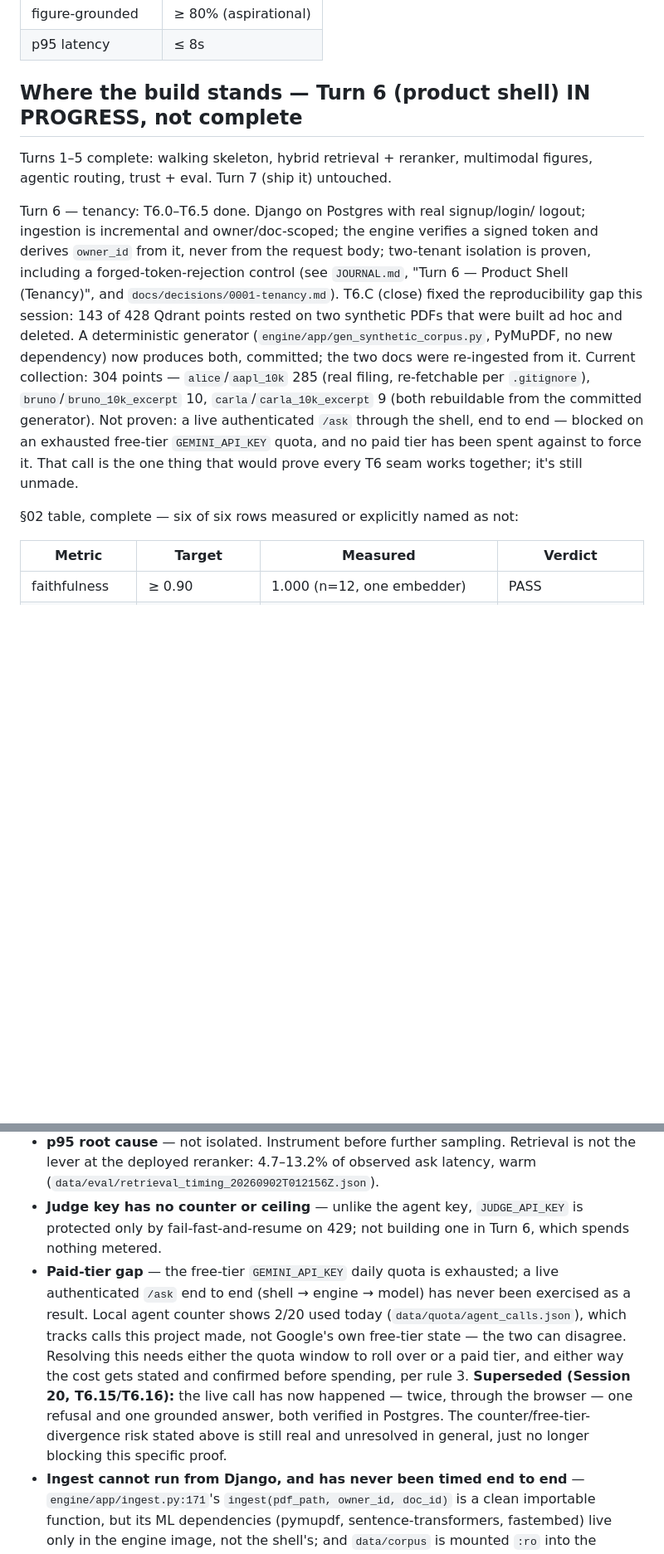
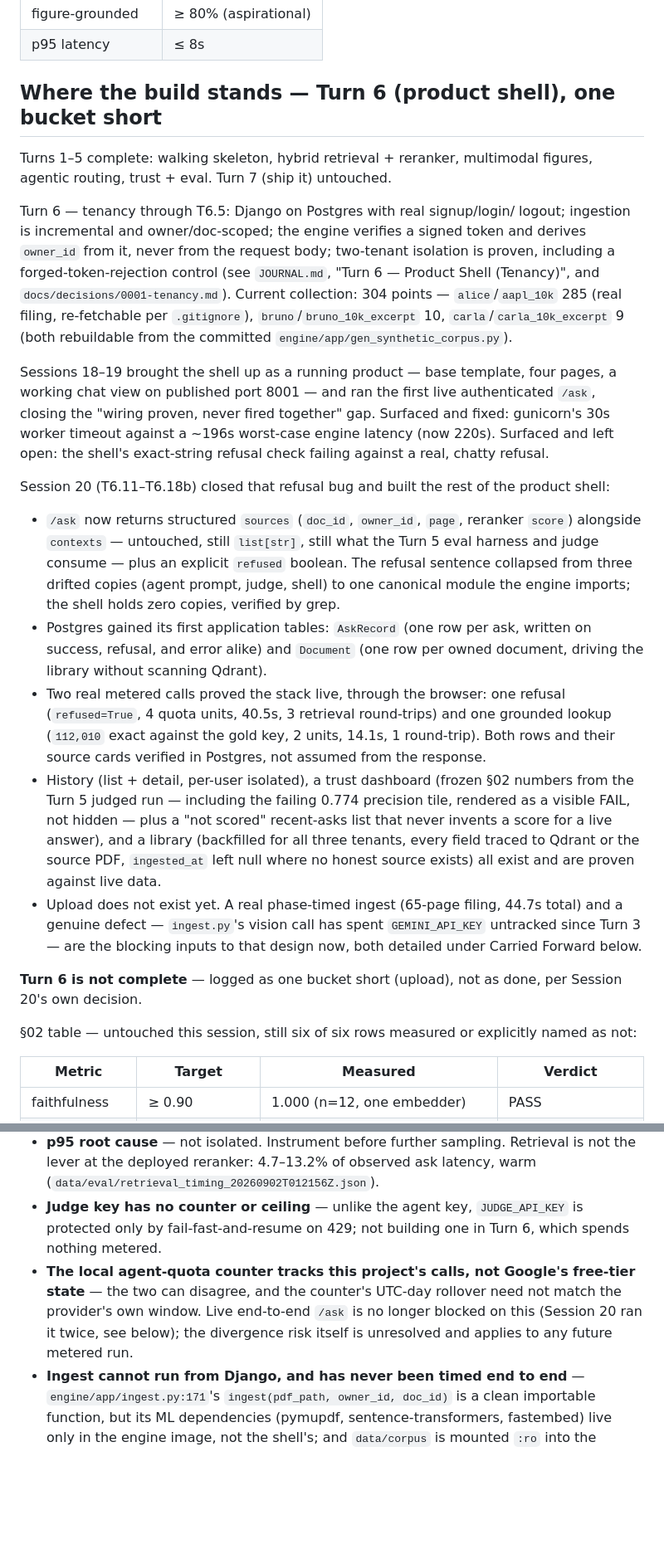
Before and after one commit to Manglam11/attest, a Markdown page: CLAUDE.md, 2 parts joined by grey strips. Shown at 83% size. GitHub-like rendering; blank space fills up the shorter version.

Commit message:
docs: reconcile CLAUDE.md with Session 20 — Turn 6 one bucket short
Full rewrite of the Turn 6 status section, deliberately left to this bucket by T6.18b: history, source cards, trust dashboard, and library now exist and are proven live; upload does not, logged as one bucket short rather than done. Carried-forward debt list consolidated to match the session log — OCR/failure-detection gap, the eval-image fastembed gap, markdown rendering, alice's compounding password resets, the untested cross-tenant response path, and the admin/email-backend gaps all now recorded, not just in the session log.

Co-Authored-By: Claude Sonnet 5 <noreply@anthropic.com>
Claude-Session: https://claude.ai/code/session_01Syw69pj9Yn2KeUjji6aM7u

```diff
--- a/CLAUDE.md
+++ b/CLAUDE.md
@@ -48,30 +48,61 @@ The self-grading layer is the product, not decoration. Correctness before polish
 | figure-grounded | ≥ 80% (aspirational) |
 | p95 latency | ≤ 8s |
 
-## Where the build stands — Turn 6 (product shell) IN PROGRESS, not complete
+## Where the build stands — Turn 6 (product shell), one bucket short
 
 Turns 1–5 complete: walking skeleton, hybrid retrieval + reranker, multimodal
 figures, agentic routing, trust + eval. Turn 7 (ship it) untouched.
 
-Turn 6 — tenancy: T6.0–T6.5 done. Django on Postgres with real signup/login/
+Turn 6 — tenancy through T6.5: Django on Postgres with real signup/login/
 logout; ingestion is incremental and owner/doc-scoped; the engine verifies a
 signed token and derives `owner_id` from it, never from the request body;
 two-tenant isolation is proven, including a forged-token-rejection control
 (see `JOURNAL.md`, "Turn 6 — Product Shell (Tenancy)", and
-`docs/decisions/0001-tenancy.md`). T6.C (close) fixed the reproducibility
-gap this session: 143 of 428 Qdrant points
-rested on two synthetic PDFs that were built ad hoc and deleted. A
-deterministic generator (`engine/app/gen_synthetic_corpus.py`, PyMuPDF, no
-new dependency) now produces both, committed; the two docs were re-ingested
-from it. Current collection: 304 points — `alice`/`aapl_10k` 285 (real
-filing, re-fetchable per `.gitignore`), `bruno`/`bruno_10k_excerpt` 10,
-`carla`/`carla_10k_excerpt` 9 (both rebuildable from the committed
-generator). Not proven: a live authenticated `/ask` through the shell,
-end to end — blocked on an exhausted free-tier `GEMINI_API_KEY` quota, and
-no paid tier has been spent against to force it. That call is the one thing
-that would prove every T6 seam works together; it's still unmade.
+`docs/decisions/0001-tenancy.md`). Current collection: 304 points —
+`alice`/`aapl_10k` 285 (real filing, re-fetchable per `.gitignore`),
+`bruno`/`bruno_10k_excerpt` 10, `carla`/`carla_10k_excerpt` 9 (both
+rebuildable from the committed `engine/app/gen_synthetic_corpus.py`).
 
-§02 table, complete — six of six rows measured or explicitly named as not:
+Sessions 18–19 brought the shell up as a running product — base template,
+four pages, a working chat view on published port 8001 — and ran the first
+live authenticated `/ask`, closing the "wiring proven, never fired
+together" gap. Surfaced and fixed: gunicorn's 30s worker timeout against a
+~196s worst-case engine latency (now 220s). Surfaced and left open: the
+shell's exact-string refusal check failing against a real, chatty refusal.
+
+Session 20 (T6.11–T6.18b) closed that refusal bug and built the rest of the
+product shell:
+- `/ask` now returns structured `sources` (`doc_id`, `owner_id`, `page`,
+  reranker `score`) alongside `contexts` — untouched, still `list[str]`,
+  still what the Turn 5 eval harness and judge consume — plus an explicit
+  `refused` boolean. The refusal sentence collapsed from three drifted
+  copies (agent prompt, judge, shell) to one canonical module the engine
+  imports; the shell holds zero copies, verified by grep.
+- Postgres gained its first application tables: `AskRecord` (one row per
+  ask, written on success, refusal, and error alike) and `Document` (one
+  row per owned document, driving the library without scanning Qdrant).
+- Two real metered calls proved the stack live, through the browser: one
+  refusal (`refused=True`, 4 quota units, 40.5s, 3 retrieval round-trips)
+  and one grounded lookup (`112,010` exact against the gold key, 2 units,
+  14.1s, 1 round-trip). Both rows and their source cards verified in
+  Postgres, not assumed from the response.
+- History (list + detail, per-user isolated), a trust dashboard (frozen
+  §02 numbers from the Turn 5 judged run — including the failing 0.774
+  precision tile, rendered as a visible FAIL, not hidden — plus a
+  "not scored" recent-asks list that never invents a score for a live
+  answer), and a library (backfilled for all three tenants, every field
+  traced to Qdrant or the source PDF, `ingested_at` left null where no
+  honest source exists) all exist and are proven against live data.
+- Upload does not exist yet. A real phase-timed ingest (65-page filing,
+  44.7s total) and a genuine defect — `ingest.py`'s vision call has spent
+  `GEMINI_API_KEY` untracked since Turn 3 — are the blocking inputs to
+  that design now, both detailed under Carried Forward below.
+
+**Turn 6 is not complete** — logged as one bucket short (upload), not as
+done, per Session 20's own decision.
+
+§02 table — untouched this session, still six of six rows measured or
+explicitly named as not:
 
 | Metric | Target | Measured | Verdict |
 | --- | --- | --- | --- |
@@ -114,18 +147,11 @@ verbatim refusal sentence is a programmatic seam.
   Retrieval is not the lever at the deployed reranker: 4.7–13.2% of
   observed ask latency, warm (`data/eval/retrieval_timing_20260902T012156Z.json`).
 - **Judge key has no counter or ceiling** — unlike the agent key, `JUDGE_API_KEY` is protected only by fail-fast-and-resume on 429; not building one in Turn 6, which spends nothing metered.
-- **Paid-tier gap** — the free-tier `GEMINI_API_KEY` daily quota is exhausted;
-  a live authenticated `/ask` end to end (shell → engine → model) has never
-  been exercised as a result. Local agent counter shows 2/20 used today
-  (`data/quota/agent_calls.json`), which tracks calls this project made, not
-  Google's own free-tier state — the two can disagree. Resolving this needs
-  either the quota window to roll over or a paid tier, and either way the
-  cost gets stated and confirmed before spending, per rule 3.
-  **Superseded (Session 20, T6.15/T6.16):** the live call has now happened —
-  twice, through the browser — one refusal and one grounded answer, both
-  verified in Postgres. The counter/free-tier-divergence risk stated above
-  is still real and unresolved in general, just no longer blocking this
-  specific proof.
+- **The local agent-quota counter tracks this project's calls, not Google's
+  free-tier state** — the two can disagree, and the counter's UTC-day
+  rollover need not match the provider's own window. Live end-to-end `/ask`
+  is no longer blocked on this (Session 20 ran it twice, see below); the
+  divergence risk itself is unresolved and applies to any future metered run.
 - **Ingest cannot run from Django, and has never been timed end to end** —
   `engine/app/ingest.py:171`'s `ingest(pdf_path, owner_id, doc_id)` is a
   clean importable function, but its ML dependencies (pymupdf,
```
Also changed, not shown: other parts of CLAUDE.md (+30 -4 lines).
